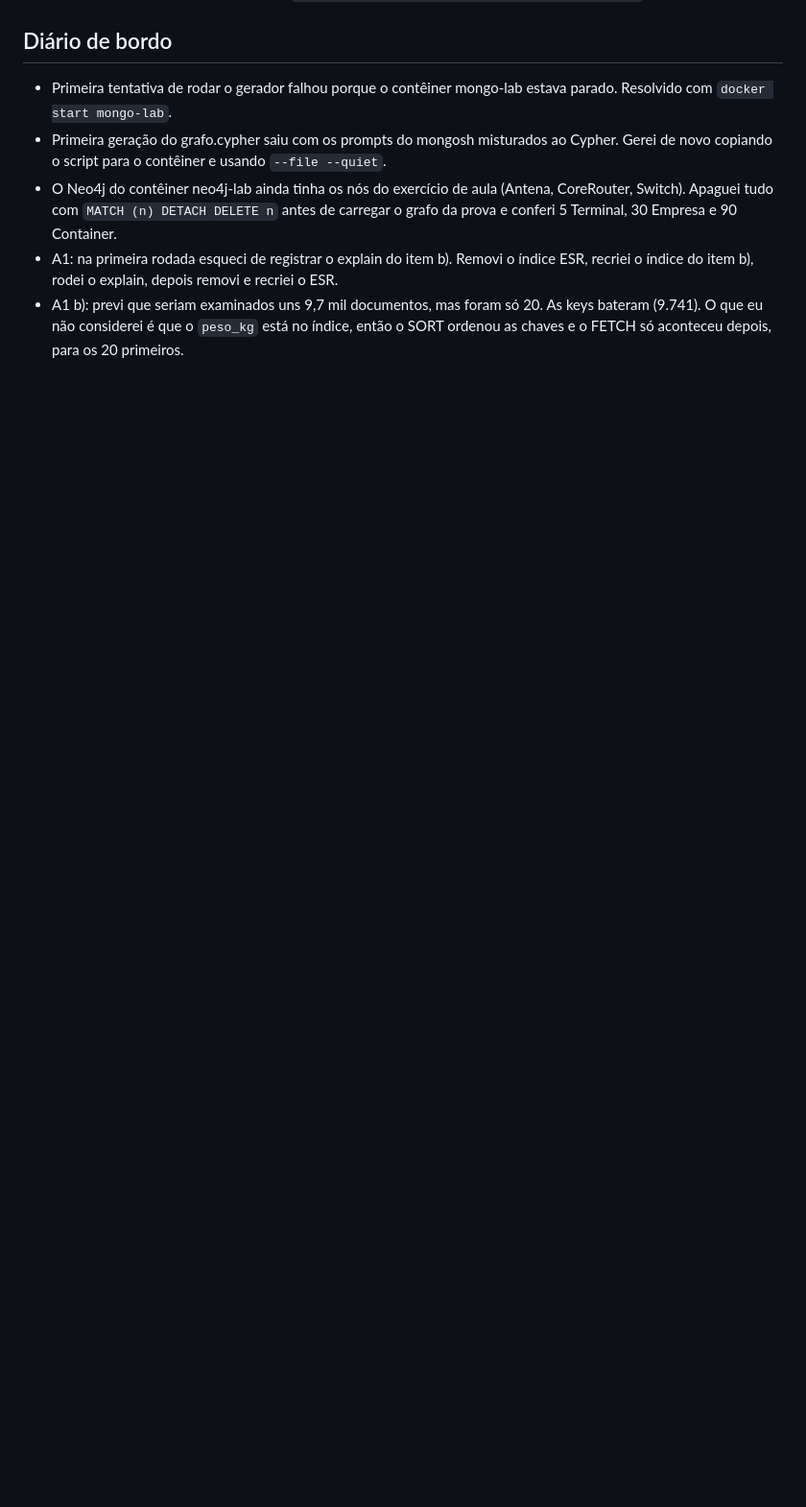
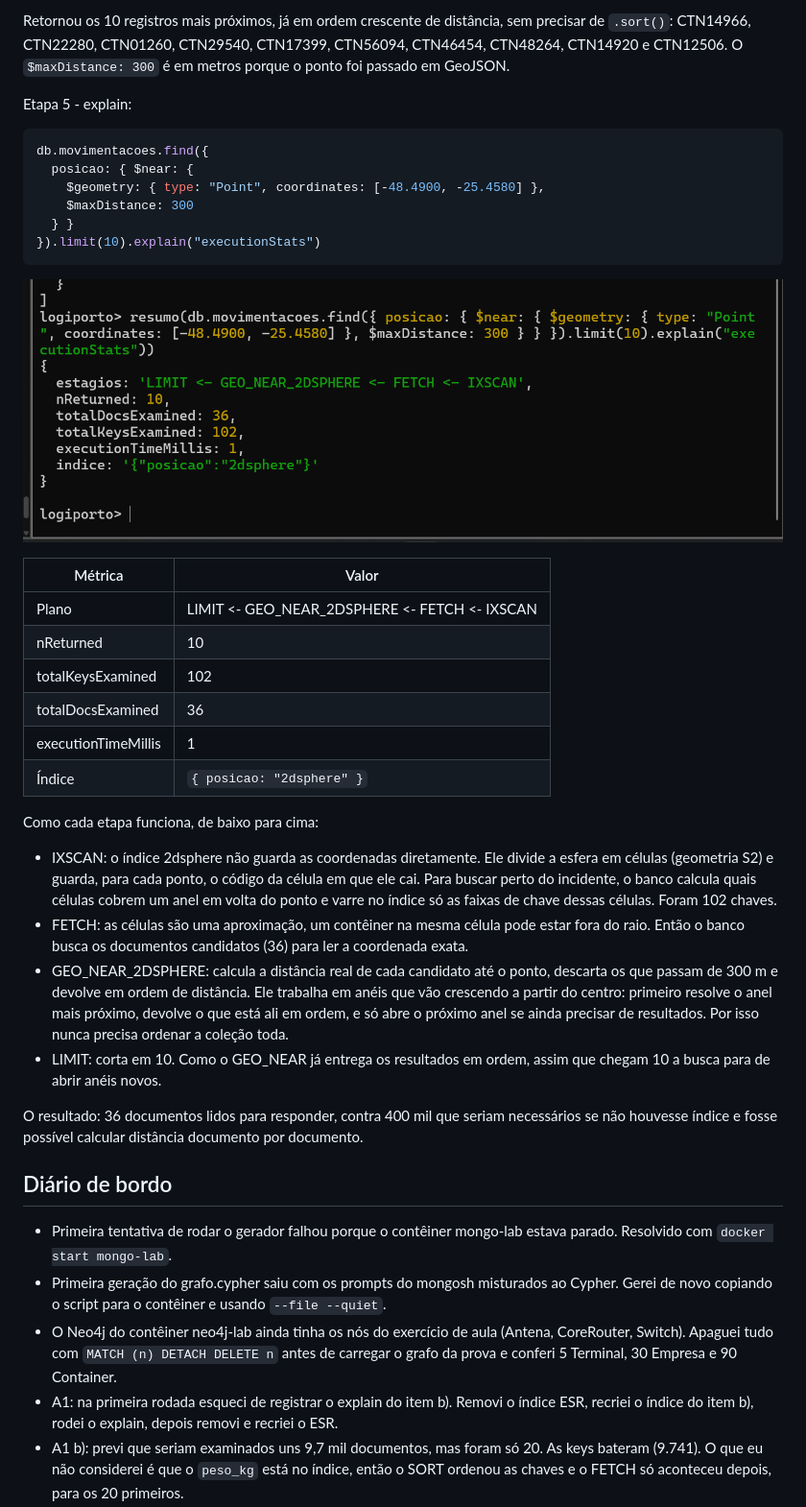
Before and after one commit to thiagohvs12/Prova_2_Bim_Leo, a Markdown page: README.md, the part around one of its changes. Shown at 96% size. Drawn GitHub-style; pictures changed too: evidencias/A2e_explain.png (added); blank space fills up the shorter version.

````diff
--- a/README.md
+++ b/README.md
@@ -94,3 +152,36 @@ O tempo do b) e do c) ficou parecido (13 ms e 12 ms) porque 9.741 chaves ainda
+Retornou os 10 registros mais próximos, já em ordem crescente de distância, sem precisar de `.sort()`: CTN14966, CTN22280, CTN01260, CTN29540, CTN17399, CTN56094, CTN46454, CTN48264, CTN14920 e CTN12506. O `$maxDistance: 300` é em metros porque o ponto foi passado em GeoJSON.
+
+Etapa 5 - explain:
+
+```js
+db.movimentacoes.find({
+  posicao: { $near: {
+    $geometry: { type: "Point", coordinates: [-48.4900, -25.4580] },
+    $maxDistance: 300
+  } }
+}).limit(10).explain("executionStats")
+```
+
+![A2 explain](evidencias/A2e_explain.png)
+
+| Métrica | Valor |
+|---|---|
+| Plano | LIMIT <- GEO_NEAR_2DSPHERE <- FETCH <- IXSCAN |
+| nReturned | 10 |
+| totalKeysExamined | 102 |
+| totalDocsExamined | 36 |
+| executionTimeMillis | 1 |
+| Índice | `{ posicao: "2dsphere" }` |
+
+Como cada etapa funciona, de baixo para cima:
+
+- IXSCAN: o índice 2dsphere não guarda as coordenadas diretamente. Ele divide a esfera em células (geometria S2) e guarda, para cada ponto, o código da célula em que ele cai. Para buscar perto do incidente, o banco calcula quais células cobrem um anel em volta do ponto e varre no índice só as faixas de chave dessas células. Foram 102 chaves.
+- FETCH: as células são uma aproximação, um contêiner na mesma célula pode estar fora do raio. Então o banco busca os documentos candidatos (36) para ler a coordenada exata.
+- GEO_NEAR_2DSPHERE: calcula a distância real de cada candidato até o ponto, descarta os que passam de 300 m e devolve em ordem de distância. Ele trabalha em anéis que vão crescendo a partir do centro: primeiro resolve o anel mais próximo, devolve o que está ali em ordem, e só abre o próximo anel se ainda precisar de resultados. Por isso nunca precisa ordenar a coleção toda.
+- LIMIT: corta em 10. Como o GEO_NEAR já entrega os resultados em ordem, assim que chegam 10 a busca para de abrir anéis novos.
+
+O resultado: 36 documentos lidos para responder, contra 400 mil que seriam necessários se não houvesse índice e fosse possível calcular distância documento por documento.
+
 ## Diário de bordo
 
 - Primeira tentativa de rodar o gerador falhou porque o contêiner mongo-lab estava parado. Resolvido com `docker start mongo-lab`.
````
Also changed, not shown: other parts of README.md (+60 -0 lines), evidencias/A2a_erro_sem_indice.png (added), evidencias/A2b_indice_2dsphere.png (added), evidencias/A2c_ordem_google_maps.png (added), evidencias/A2d_resultado_parte1.png (added), evidencias/A2d_resultado_parte2.png (added), 1 other file.
